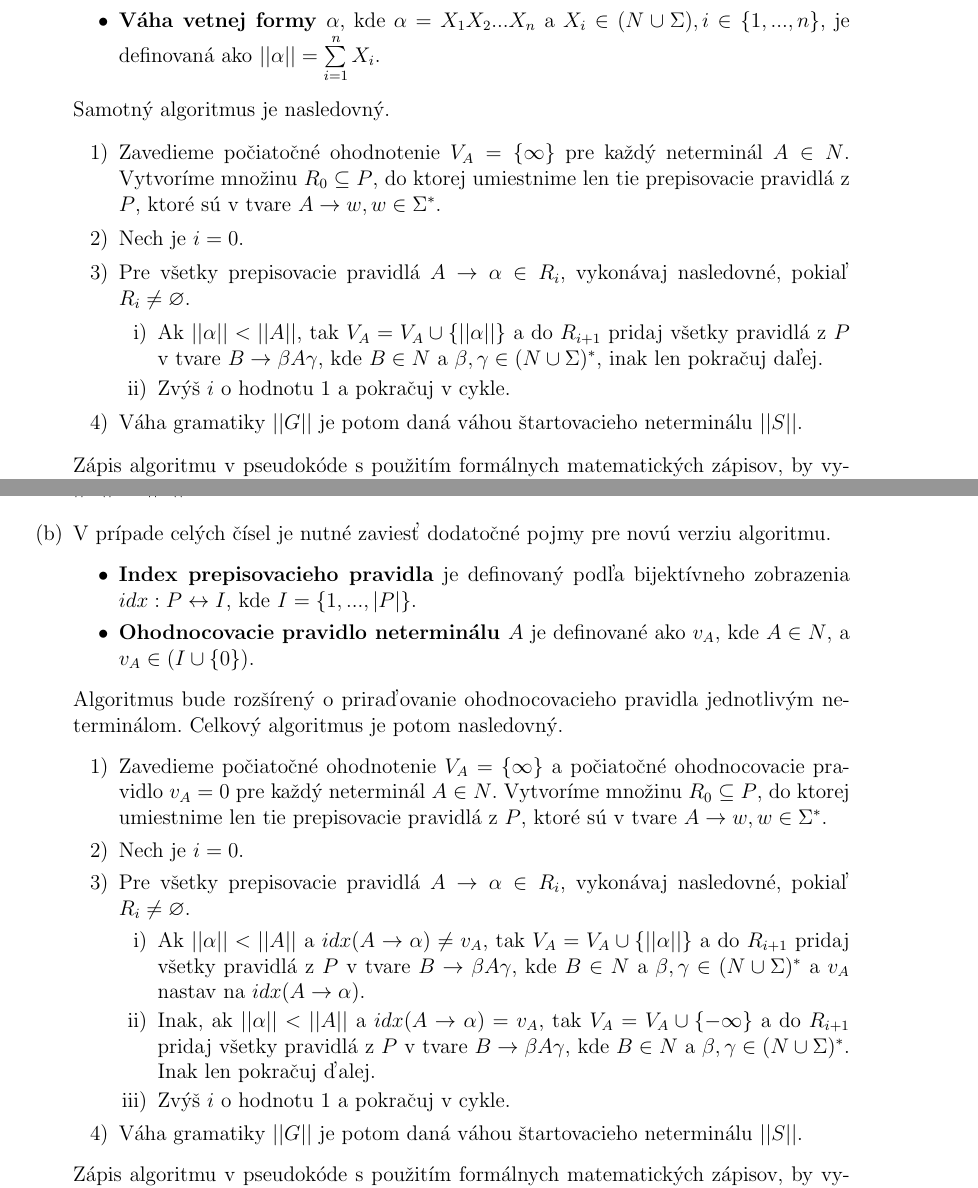
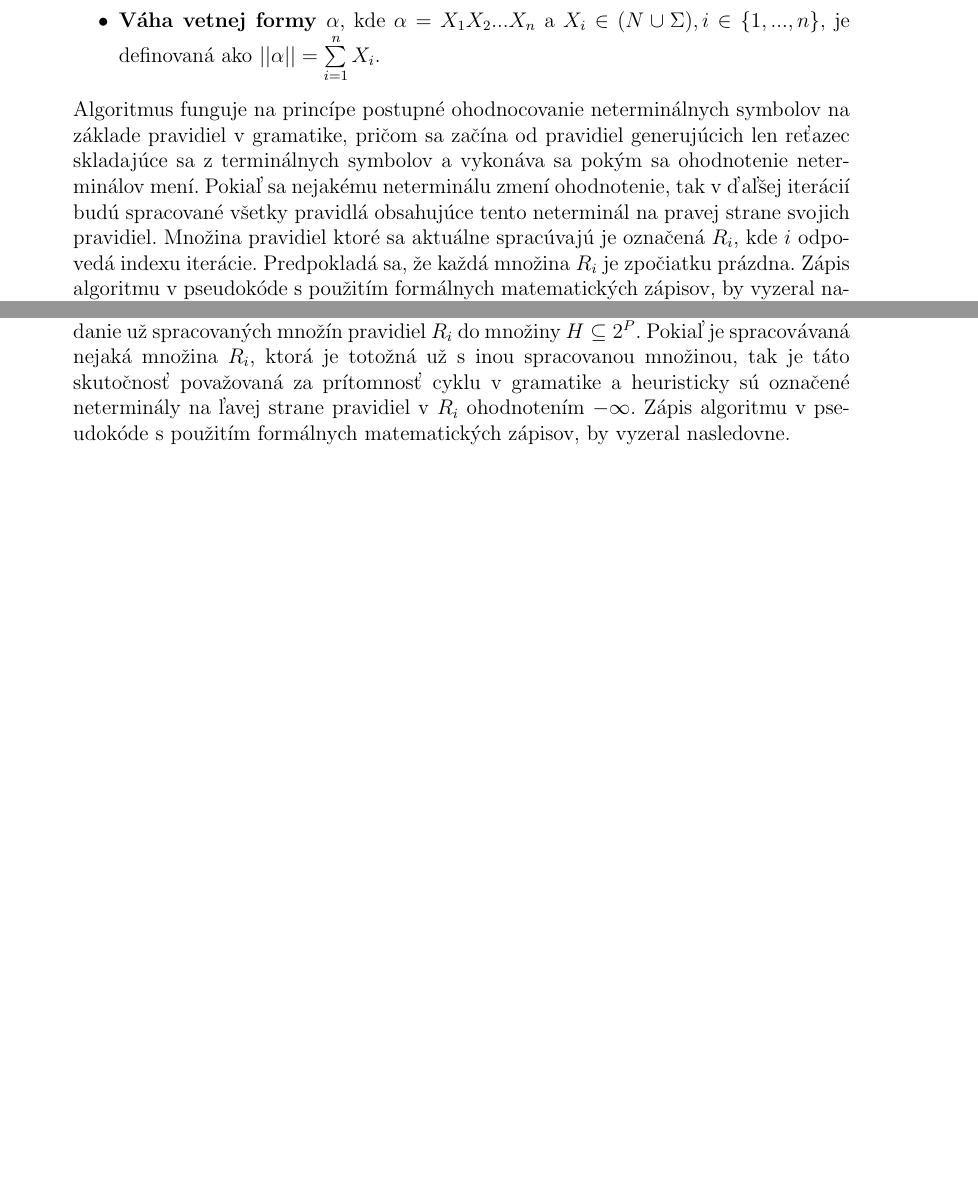
Before and after one commit to metthal/TIN-Ulohy, a LaTeX document (uloha2.tex): two parts of pages 5 and 6 of 11 before the commit and two parts of pages 5 and 7 of 11 after it, joined at a grey line, cut so that both start at the same text, the shorter picture padded with empty space. Compiled offline with pdfLaTeX.

Commit message:
[Uloha 2] Fix ulohy 3 + korekcie

```diff
--- a/uloha2.tex
+++ b/uloha2.tex
@@ -195,24 +195,14 @@
 			$\alpha = X_{1}X_{2}...X_{n}$ a $X_{i} \in (N \cup \Sigma), i \in \{1,...,n\}$,
 			je definovaná ako $||\alpha|| = \sum\limits_{i=1}^{n} X_{i}$.
 	\end{itemize}
-	Samotný algoritmus je nasledovný.
-	\begin{enumerate}[label=\arabic*)]
-		\item Zavedieme počiatočné ohodnotenie $V_{A} = \{\infty\}$ pre každý neterminál $A \in N$.
-			Vytvoríme množinu $R_{0} \subseteq P$, do ktorej umiestnime len tie prepisovacie
-			pravidlá z $P$, ktoré sú v tvare $A \to w, w \in \Sigma^{*}$.
-		\item Nech je $i = 0$.
-		\item Pre všetky prepisovacie pravidlá $A \to \alpha \in R_{i}$, vykonávaj nasledovné,
-			pokiaľ $R_{i} \not= \varnothing$.
-			\begin{enumerate}[label=\roman*)]
-				\item Ak $||\alpha|| < ||A||$, tak $V_{A} = V_{A} \cup \{||\alpha||\}$ a do
-					$R_{i+1}$ pridaj všetky pravidlá z $P$ v tvare $B \to \beta A\gamma$,
-					kde $B \in N$ a $\beta,\gamma \in (N \cup \Sigma)^{*}$, inak len pokračuj
-					daľej.
-				\item Zvýš $i$ o hodnotu $1$ a pokračuj v cykle.
-			\end{enumerate}
-		\item Váha gramatiky $||G||$ je potom daná váhou štartovacieho neterminálu $||S||$.
-	\end{enumerate}
-	Zápis algoritmu v pseudokóde s použitím formálnych matematických zápisov, by vyzeral nasledovne
-	\newpage
+	Algoritmus funguje na princípe postupné ohodnocovanie neterminálnych symbolov na základe
+	pravidiel v gramatike, pričom sa začína od pravidiel generujúcich len reťazec skladajúce
+	sa z terminálnych symbolov a vykonáva sa pokým sa ohodnotenie neterminálov mení.
+	Pokiaľ sa nejakému neterminálu zmení ohodnotenie, tak v ďaľšej iterácií budú spracované
+	všetky pravidlá obsahujúce tento neterminál na pravej strane svojich pravidiel.
+	Množina pravidiel ktoré sa aktuálne spracúvajú je označená $R_{i}$, kde $i$ odpovedá
+	indexu iterácie. Predpokladá sa, že každá množina $R_{i}$ je zpočiatku prázdna.
+	Zápis algoritmu v pseudokóde s použitím formálnych matematických zápisov,
+	by vyzeral nasledovne. (Na ďalšej strane)
+
 	\begin{flalign*}
-		&\forall A \in N : V_{A} := \{\infty\} & \\
@@ -219,7 +212,7 @@
 		&R_{0} := \{A \to w \in P \pipesep w \in \Sigma^{*}\} & \\
 		&i := 0 & \\
 		&\texttt{while}\ R_{i} \not= \varnothing & \\
-		&\hspace{1cm} \texttt{for all}\ (A \to \alpha) \in R_{i}: & \\
+		&\hspace{1cm} \texttt{for all}\ (A \to \alpha) \in R_{i} & \\
 		&\hspace{2cm} \texttt{if}\ ||\alpha|| < ||A||\ \texttt{then} & \\
 		&\hspace{3cm} V_{A} := V_{A} \cup \{||\alpha||\} & \\
 		&\hspace{3cm} R_{i+1} := R_{i+1} \cup
@@ -231,38 +224,13 @@
 		&\texttt{endwhile} & \\
 		&||G|| := ||S|| &
 	\end{flalign*}
-	\subtask V prípade celých čísel je nutné zaviesť dodatočné pojmy pre novú verziu algoritmu.
-	\begin{itemize}
-		\item \textbf{Index prepisovacieho pravidla} je definovaný podľa bijektívneho zobrazenia
-			$idx: P \leftrightarrow I$, kde $I = \{1,...,|P|\}$.
-		\item \textbf{Ohodnocovacie pravidlo neterminálu $A$} je definované ako
-			$v_{A}$, kde $A \in N$, a $v_{A} \in (I \cup \{0\})$.
-	\end{itemize}
-	Algoritmus bude rozšírený o priraďovanie ohodnocovacieho pravidla jednotlivým neterminálom.
-	Celkový algoritmus je potom nasledovný.
-	\begin{enumerate}[label=\arabic*)]
-		\item Zavedieme počiatočné ohodnotenie $V_{A} = \{\infty\}$ a počiatočné
-			ohodnocovacie pravidlo $v_{A} = 0$ pre každý neterminál $A \in N$.
-			Vytvoríme množinu $R_{0} \subseteq P$, do ktorej umiestnime len tie prepisovacie
-			pravidlá z $P$, ktoré sú v tvare $A \to w, w \in \Sigma^{*}$.
-		\item Nech je $i = 0$.
-		\item Pre všetky prepisovacie pravidlá $A \to \alpha \in R_{i}$, vykonávaj nasledovné,
-			pokiaľ $R_{i} \not= \varnothing$.
-			\begin{enumerate}[label=\roman*)]
-				\item Ak $||\alpha|| < ||A||$ a $idx(A \to \alpha) \not= v_{A}$,
-					tak $V_{A} = V_{A} \cup \{||\alpha||\}$ a do
-					$R_{i+1}$ pridaj všetky pravidlá z $P$ v tvare $B \to \beta A\gamma$,
-					kde $B \in N$ a $\beta,\gamma \in (N \cup \Sigma)^{*}$ a $v_{A}$ nastav
-					na $idx(A \to \alpha)$.
-				\item Inak, ak $||\alpha|| < ||A||$ a $idx(A \to \alpha) = v_{A}$,
-					tak $V_{A} = V_{A} \cup \{-\infty\}$ a do
-					$R_{i+1}$ pridaj všetky pravidlá z $P$ v tvare $B \to \beta A\gamma$,
-					kde $B \in N$ a $\beta,\gamma \in (N \cup \Sigma)^{*}$. Inak
-					len pokračuj ďalej.
-				\item Zvýš $i$ o hodnotu $1$ a pokračuj v cykle.
-			\end{enumerate}
-		\item Váha gramatiky $||G||$ je potom daná váhou štartovacieho neterminálu $||S||$.
-	\end{enumerate}
-	Zápis algoritmu v pseudokóde s použitím formálnych matematických zápisov, by vyzeral nasledovne
 	\newpage
+	\subtask V prípade celých čísel je nutné zmodifikovať algoritmus.
+	Algoritmus je rozšírený o~ukladanie už spracovaných množín pravidiel $R_{i}$ do množiny
+	$H \subseteq 2^{P}$. Pokiaľ
+	je spracovávaná nejaká množina $R_{i}$, ktorá je totožná už s inou spracovanou množinou,
+	tak je táto skutočnosť považovaná za prítomnosť cyklu v gramatike a heuristicky
+	sú označené neterminály na ľavej strane pravidiel v $R_{i}$ ohodnotením $-\infty$.
+	Zápis algoritmu v pseudokóde s použitím formálnych matematických zápisov,
+	by vyzeral nasledovne.
 	\begin{flalign*}
```
Also changed, not shown: uloha2.tex (39 more changed lines).
